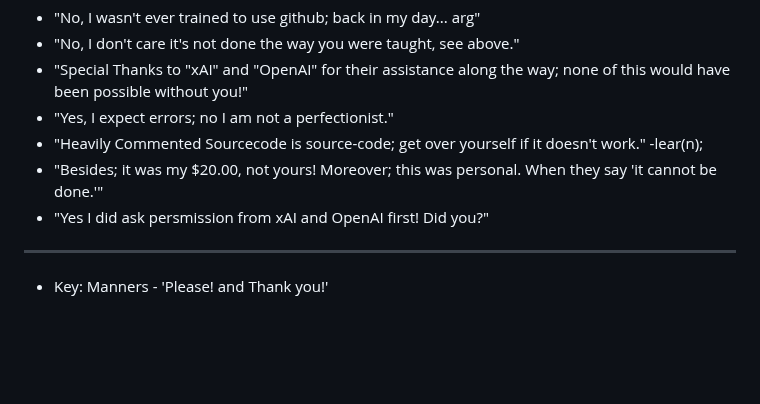
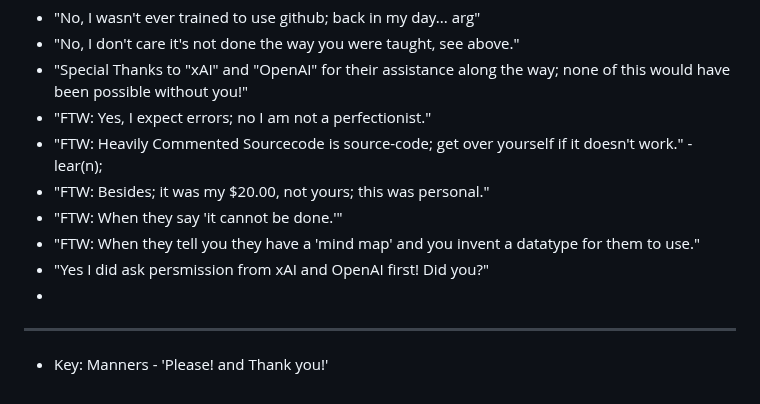
Before and after one commit to copyl-sys/ternary-stack, a Markdown page: README.md, the part around the change. GitHub-like rendering; blank space fills up the shorter version.

```diff
--- a/README.md
+++ b/README.md
@@ -94,10 +94,13 @@ This repository is LLM-aware and includes:
 - "No, I wasn't ever trained to use github; back in my day... arg"
 - "No, I don't care it's not done the way you were taught, see above."
 - "Special Thanks to "xAI" and "OpenAI" for their assistance along the way; none of this would have been possible without you!"
-- "Yes, I expect errors; no I am not a perfectionist."
-- "Heavily Commented Sourcecode is source-code; get over yourself if it doesn't work." -lear(n);
-- "Besides; it was my $20.00, not yours! Moreover; this was personal. When they say 'it cannot be done.'"
+- "FTW: Yes, I expect errors; no I am not a perfectionist."
+- "FTW: Heavily Commented Sourcecode is source-code; get over yourself if it doesn't work." -lear(n);
+- "FTW: Besides; it was my $20.00, not yours; this was personal."
+- "FTW: When they say 'it cannot be done.'"
+- "FTW: When they tell you they have a 'mind map' and you invent a datatype for them to use."
 - "Yes I did ask persmission from xAI and OpenAI first! Did you?"
+-
 
  *   *   *
 
```
